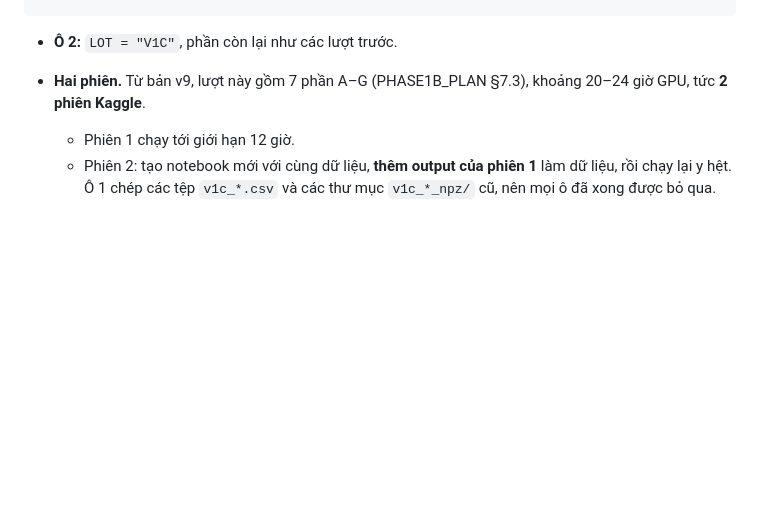
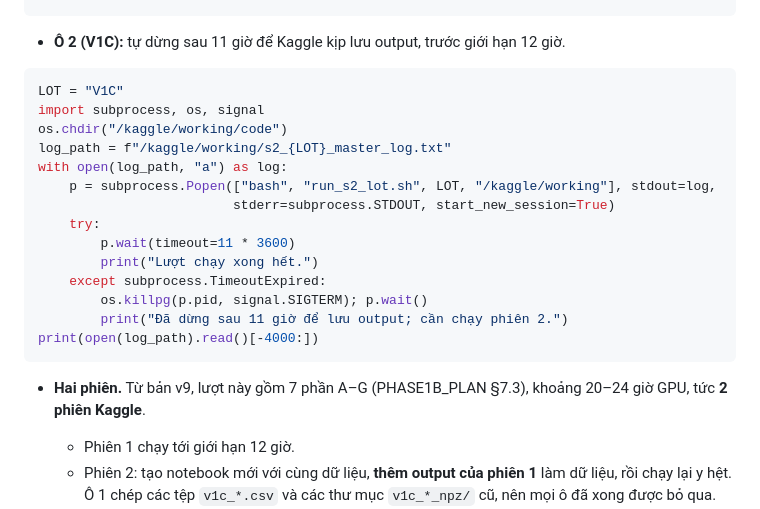
Before and after one commit to DRuanli/icgibbs, a Markdown page: de-tai-moi/G4/README.md, the part around the change. GitHub-like rendering; blank space fills up the shorter version.

Commit message:
README V1C: cell 2 with an 11-hour self-stop so Kaggle saves outputs
Co-Authored-By: Claude Opus 5.5 <noreply@anthropic.com>
Claude-Session: https://claude.ai/code/session_01ATYijMBz1LNGnfHzn3FhA7

````diff
--- a/de-tai-moi/G4/README.md
+++ b/de-tai-moi/G4/README.md
@@ -67,7 +67,23 @@ for f in glob.glob("/kaggle/input/**/v1c_*_npz/*.npz", recursive=True):
     os.makedirs(d, exist_ok=True); shutil.copy(f, d)
 print("npz V1:", len(glob.glob("/kaggle/working/v1_npz/*.npz")))   # cần 234
 ```
-- **Ô 2:** `LOT = "V1C"`, phần còn lại như các lượt trước.
+- **Ô 2 (V1C):** tự dừng sau 11 giờ để Kaggle kịp lưu output, trước giới hạn 12 giờ.
+```python
+LOT = "V1C"
+import subprocess, os, signal
+os.chdir("/kaggle/working/code")
+log_path = f"/kaggle/working/s2_{LOT}_master_log.txt"
+with open(log_path, "a") as log:
+    p = subprocess.Popen(["bash", "run_s2_lot.sh", LOT, "/kaggle/working"], stdout=log,
+                         stderr=subprocess.STDOUT, start_new_session=True)
+    try:
+        p.wait(timeout=11 * 3600)
+        print("Lượt chạy xong hết.")
+    except subprocess.TimeoutExpired:
+        os.killpg(p.pid, signal.SIGTERM); p.wait()
+        print("Đã dừng sau 11 giờ để lưu output; cần chạy phiên 2.")
+print(open(log_path).read()[-4000:])
+```
 - **Hai phiên.** Từ bản v9, lượt này gồm 7 phần A–G (PHASE1B_PLAN §7.3), khoảng 20–24 giờ GPU, tức **2 phiên Kaggle**.
   - Phiên 1 chạy tới giới hạn 12 giờ.
   - Phiên 2: tạo notebook mới với cùng dữ liệu, **thêm output của phiên 1** làm dữ liệu, rồi chạy lại y hệt. Ô 1 chép các tệp `v1c_*.csv` và các thư mục `v1c_*_npz/` cũ, nên mọi ô đã xong được bỏ qua.
````
